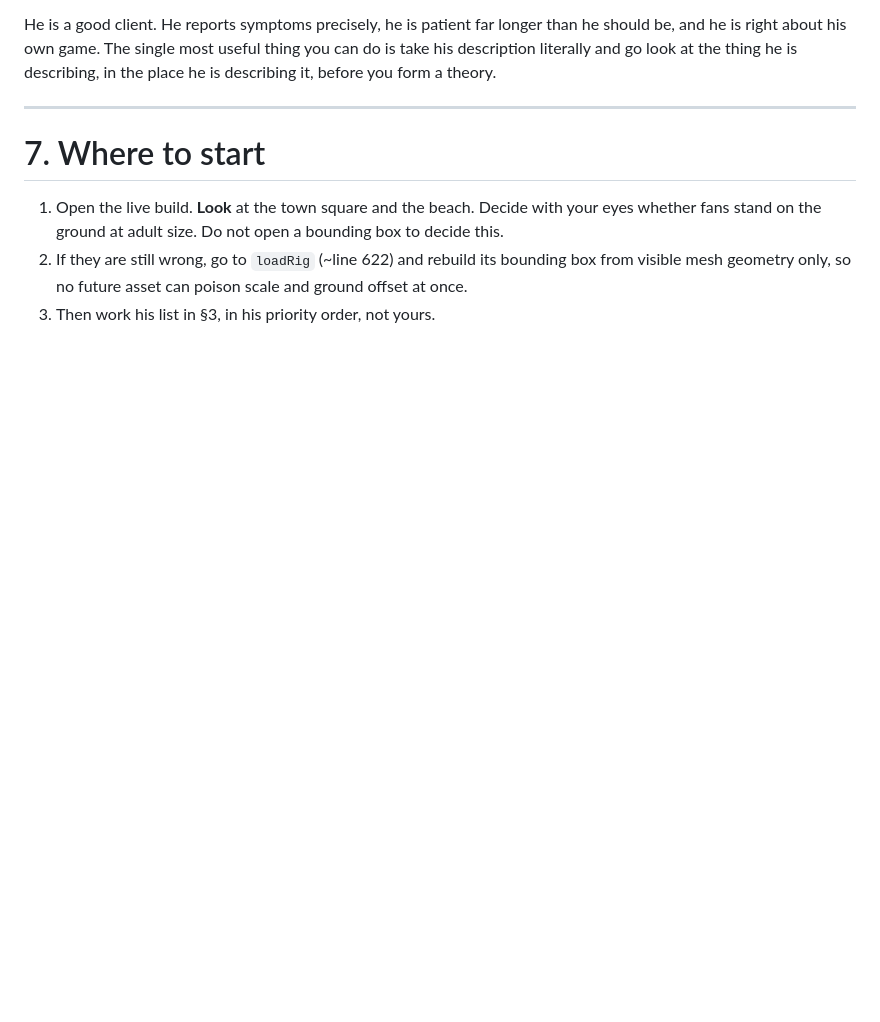
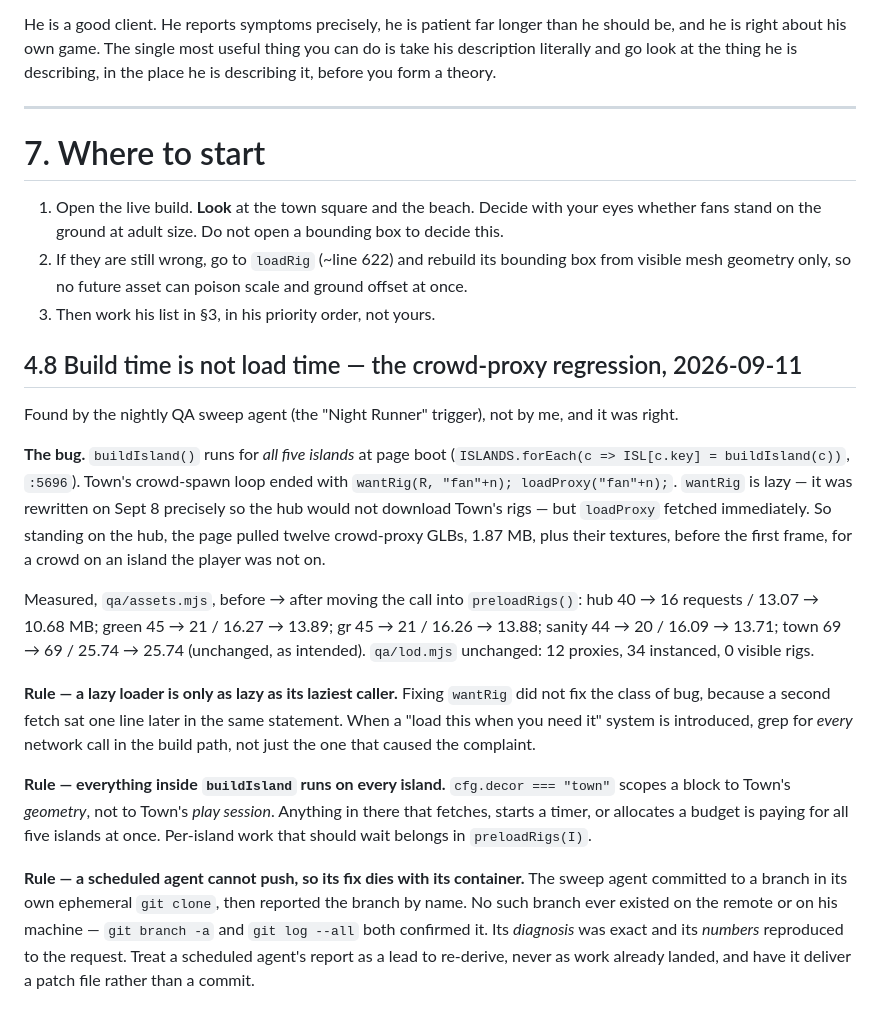
Before and after one commit to prodbykctw-max/LaLa-Luna-Land-Game, a Markdown page: game/HANDOFF.md, the part around the change. Drawn GitHub-style; blank space fills up the shorter version.

Commit message:
HANDOFF 4.8 - build time is not load time (the crowd-proxy regression)
Co-Authored-By: Claude Opus 5 <noreply@anthropic.com>
Claude-Session: https://claude.ai/code/session_01FPbU5dFxGQYmpMkTyCCrjA

```diff
--- a/game/HANDOFF.md
+++ b/game/HANDOFF.md
@@ -749,3 +749,36 @@ form a theory.
 2. If they are still wrong, go to `loadRig` (~line 622) and rebuild its bounding box from visible
    mesh geometry only, so no future asset can poison scale and ground offset at once.
 3. Then work his list in §3, in his priority order, not yours.
+
+## 4.8 Build time is not load time — the crowd-proxy regression, 2026-09-11
+
+Found by the nightly QA sweep agent (the "Night Runner" trigger), not by me, and it was right.
+
+**The bug.** `buildIsland()` runs for *all five islands* at page boot
+(`ISLANDS.forEach(c => ISL[c.key] = buildIsland(c))`, `:5696`). Town's crowd-spawn loop
+ended with `wantRig(R, "fan"+n); loadProxy("fan"+n);`. `wantRig` is lazy — it was rewritten
+on Sept 8 precisely so the hub would not download Town's rigs — but `loadProxy` fetched
+immediately. So standing on the hub, the page pulled twelve crowd-proxy GLBs, 1.87 MB, plus
+their textures, before the first frame, for a crowd on an island the player was not on.
+
+Measured, `qa/assets.mjs`, before → after moving the call into `preloadRigs()`:
+hub 40 → 16 requests / 13.07 → 10.68 MB; green 45 → 21 / 16.27 → 13.89; gr 45 → 21 /
+16.26 → 13.88; sanity 44 → 20 / 16.09 → 13.71; town 69 → 69 / 25.74 → 25.74 (unchanged,
+as intended). `qa/lod.mjs` unchanged: 12 proxies, 34 instanced, 0 visible rigs.
+
+**Rule — a lazy loader is only as lazy as its laziest caller.** Fixing `wantRig` did not fix
+the class of bug, because a second fetch sat one line later in the same statement. When a
+"load this when you need it" system is introduced, grep for *every* network call in the build
+path, not just the one that caused the complaint.
+
+**Rule — everything inside `buildIsland` runs on every island.** `cfg.decor === "town"` scopes
+a block to Town's *geometry*, not to Town's *play session*. Anything in there that fetches,
+starts a timer, or allocates a budget is paying for all five islands at once. Per-island work
+that should wait belongs in `preloadRigs(I)`.
+
+**Rule — a scheduled agent cannot push, so its fix dies with its container.** The sweep agent
+committed to a branch in its own ephemeral `git clone`, then reported the branch by name. No
+such branch ever existed on the remote or on his machine — `git branch -a` and `git log --all`
+both confirmed it. Its *diagnosis* was exact and its *numbers* reproduced to the request. Treat
+a scheduled agent's report as a lead to re-derive, never as work already landed, and have it
+deliver a patch file rather than a commit.
```
